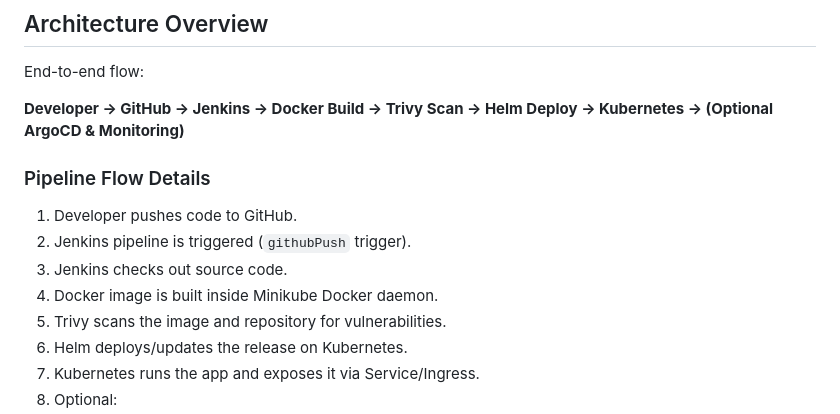
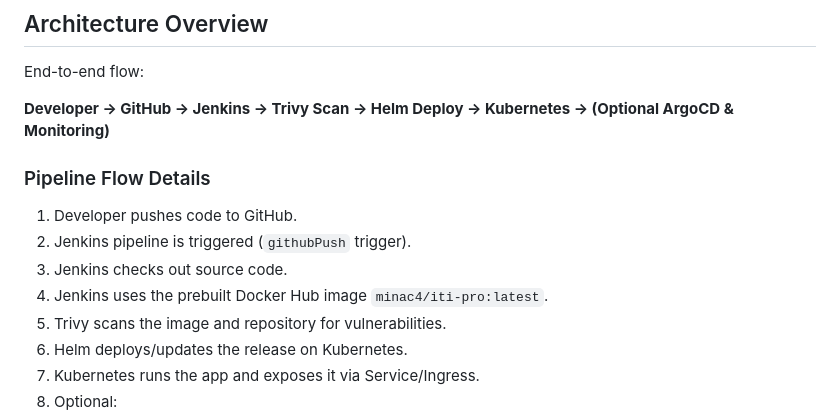
Before and after one commit to MinaC4/DevSecOps-Demo-Project-Static-Web-App, a Markdown page: README.md, the part around one of its changes. GitHub-like rendering.

```diff
--- a/README.md
+++ b/README.md
@@ -17,14 +17,14 @@ It covers the full delivery lifecycle from source code to secure deployment usin
 
 End-to-end flow:
 
-**Developer -> GitHub -> Jenkins -> Docker Build -> Trivy Scan -> Helm Deploy -> Kubernetes -> (Optional ArgoCD & Monitoring)**
+**Developer -> GitHub -> Jenkins -> Trivy Scan -> Helm Deploy -> Kubernetes -> (Optional ArgoCD & Monitoring)**
 
 ### Pipeline Flow Details
 
 1. Developer pushes code to GitHub.
 2. Jenkins pipeline is triggered (`githubPush` trigger).
 3. Jenkins checks out source code.
-4. Docker image is built inside Minikube Docker daemon.
+4. Jenkins uses the prebuilt Docker Hub image `minac4/iti-pro:latest`.
 5. Trivy scans the image and repository for vulnerabilities.
 6. Helm deploys/updates the release on Kubernetes.
 7. Kubernetes runs the app and exposes it via Service/Ingress.
```
Also changed, not shown: other parts of README.md (+9 -12 lines).
